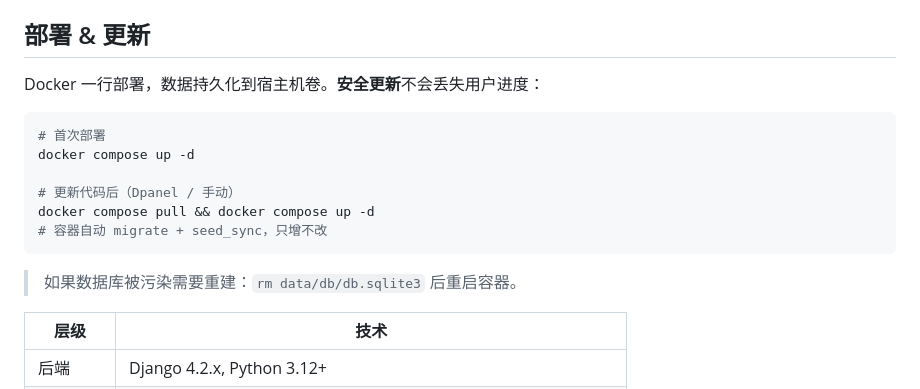
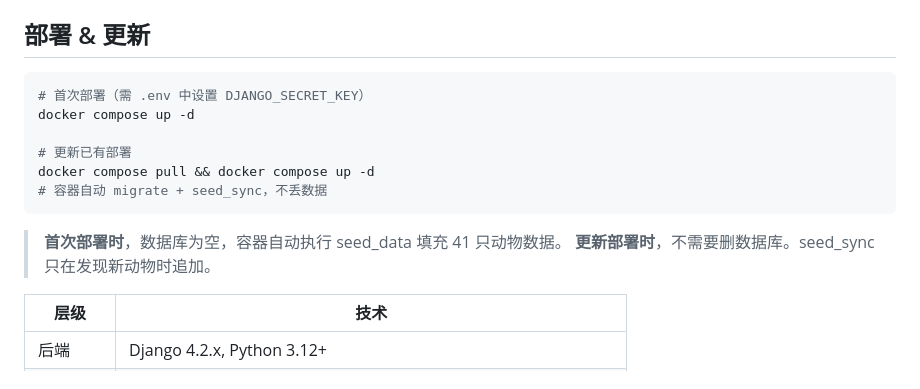
Before and after one commit to Simiely/learning-platform, a Markdown page: README.md, the part around the change. GitHub-like rendering.

Commit message:
docs: update README (update workflow) + DEV.md (Safari flex bug, Alpine reactivity)

````diff
--- a/README.md
+++ b/README.md
@@ -41,18 +41,17 @@ python manage.py runserver 0.0.0.0:8000
 
 ## 部署 & 更新
 
-Docker 一行部署，数据持久化到宿主机卷。**安全更新**不会丢失用户进度：
-
 ```bash
-# 首次部署
+# 首次部署（需 .env 中设置 DJANGO_SECRET_KEY）
 docker compose up -d
 
-# 更新代码后（Dpanel / 手动）
+# 更新已有部署
 docker compose pull && docker compose up -d
-# 容器自动 migrate + seed_sync，只增不改
+# 容器自动 migrate + seed_sync，不丢数据
 ```
 
-> 如果数据库被污染需要重建：`rm data/db/db.sqlite3` 后重启容器。
+> **首次部署时**，数据库为空，容器自动执行 seed_data 填充 41 只动物数据。
+> **更新部署时**，不需要删数据库。seed_sync 只在发现新动物时追加。
 
 | 层级 | 技术 |
 |------|------|
````
Also changed, not shown: DEV.md (+52 -0 lines).
